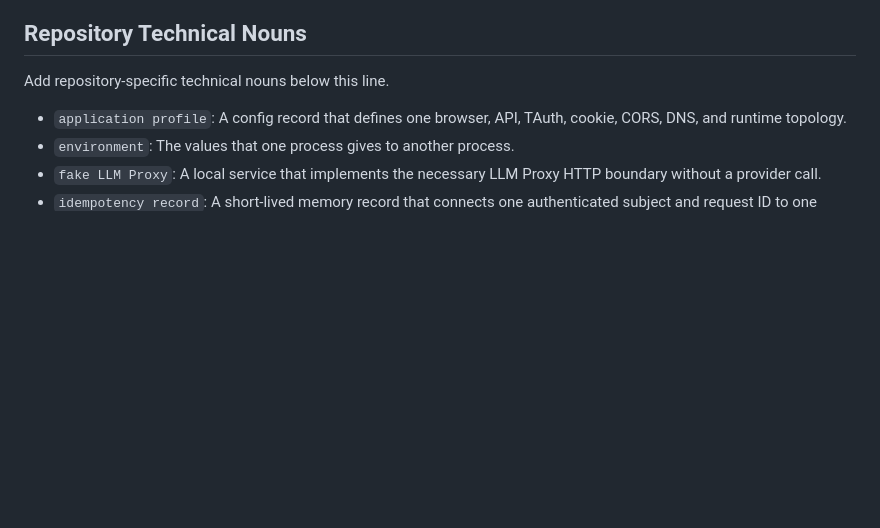
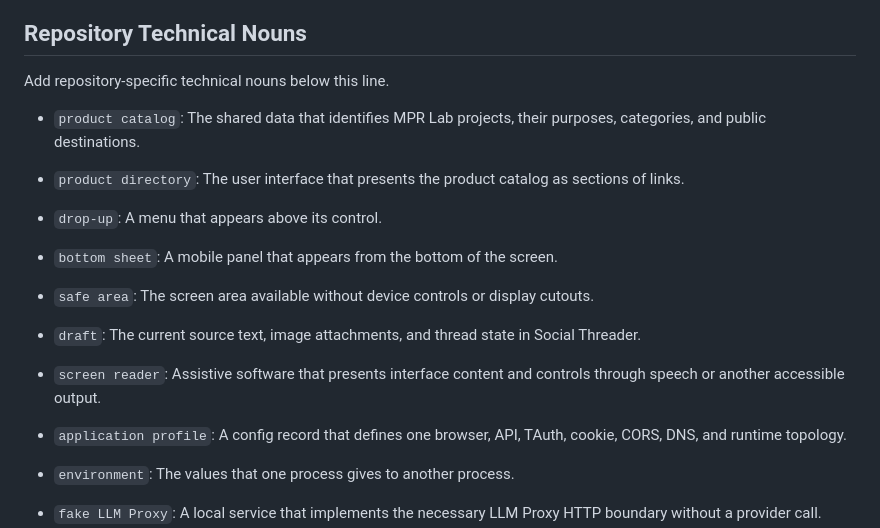
Before and after one commit to MarcoPoloResearchLab/social_threader, a Markdown page: .mprlab/TERMINOLOGY.md, the part around the change. Drawn GitHub-style; blank space fills up the shorter version.

Commit message:
docs: add F003 product directory specification and terminology
- define shared product catalog and directory requirements for web and mobile
- add product catalog, directory and UI glossary terms

```diff
--- a/.mprlab/TERMINOLOGY.md
+++ b/.mprlab/TERMINOLOGY.md
@@ -85,6 +85,14 @@ Give each term one meaning. Use the same term for the same concept in all docume
 
 Add repository-specific technical nouns below this line.
 
+- `product catalog`: The shared data that identifies MPR Lab projects, their purposes, categories, and public destinations.
+- `product directory`: The user interface that presents the product catalog as sections of links.
+- `drop-up`: A menu that appears above its control.
+- `bottom sheet`: A mobile panel that appears from the bottom of the screen.
+- `safe area`: The screen area available without device controls or display cutouts.
+- `draft`: The current source text, image attachments, and thread state in Social Threader.
+- `screen reader`: Assistive software that presents interface content and controls through speech or another accessible output.
+
 - `application profile`: A config record that defines one browser, API, TAuth, cookie, CORS, DNS, and runtime topology.
 - `environment`: The values that one process gives to another process.
 - `fake LLM Proxy`: A local service that implements the necessary LLM Proxy HTTP boundary without a provider call.
```
Also changed, not shown: .mprlab/ISSUES.md (+47 -0 lines).
